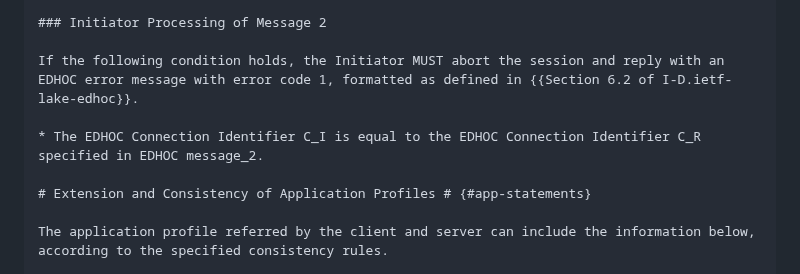
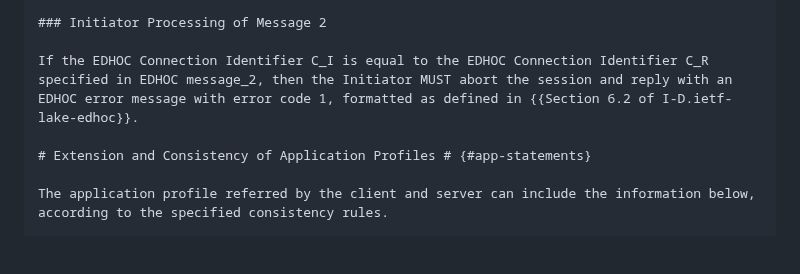
Before and after one commit to core-wg/oscore-edhoc, a Markdown page: draft-ietf-core-oscore-edhoc.md, the part around the change. Rendered like a GitHub page; blank space fills up the shorter version.

Commit message:
Editorial

```diff
--- a/draft-ietf-core-oscore-edhoc.md
+++ b/draft-ietf-core-oscore-edhoc.md
@@ -425,9 +425,7 @@ The chosen C_R SHOULD NOT be the Recipient ID of any current OSCORE Security Con
 
 ### Initiator Processing of Message 2
 
-If the following condition holds, the Initiator MUST abort the session and reply with an EDHOC error message with error code 1, formatted as defined in {{Section 6.2 of I-D.ietf-lake-edhoc}}.
-
-* The EDHOC Connection Identifier C_I is equal to the EDHOC Connection Identifier C_R specified in EDHOC message_2.
+If the EDHOC Connection Identifier C_I is equal to the EDHOC Connection Identifier C_R specified in EDHOC message_2, then the Initiator MUST abort the session and reply with an EDHOC error message with error code 1, formatted as defined in {{Section 6.2 of I-D.ietf-lake-edhoc}}.
 
 # Extension and Consistency of Application Profiles # {#app-statements}
 
```
